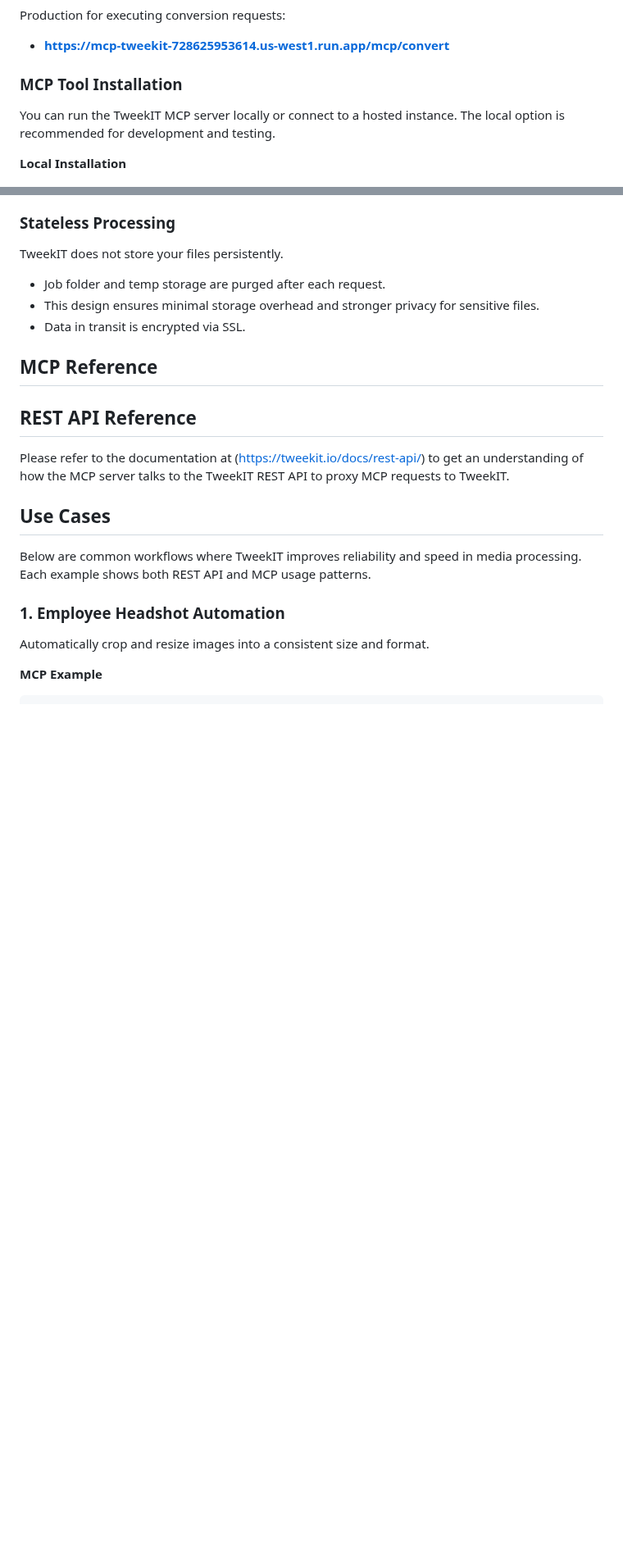
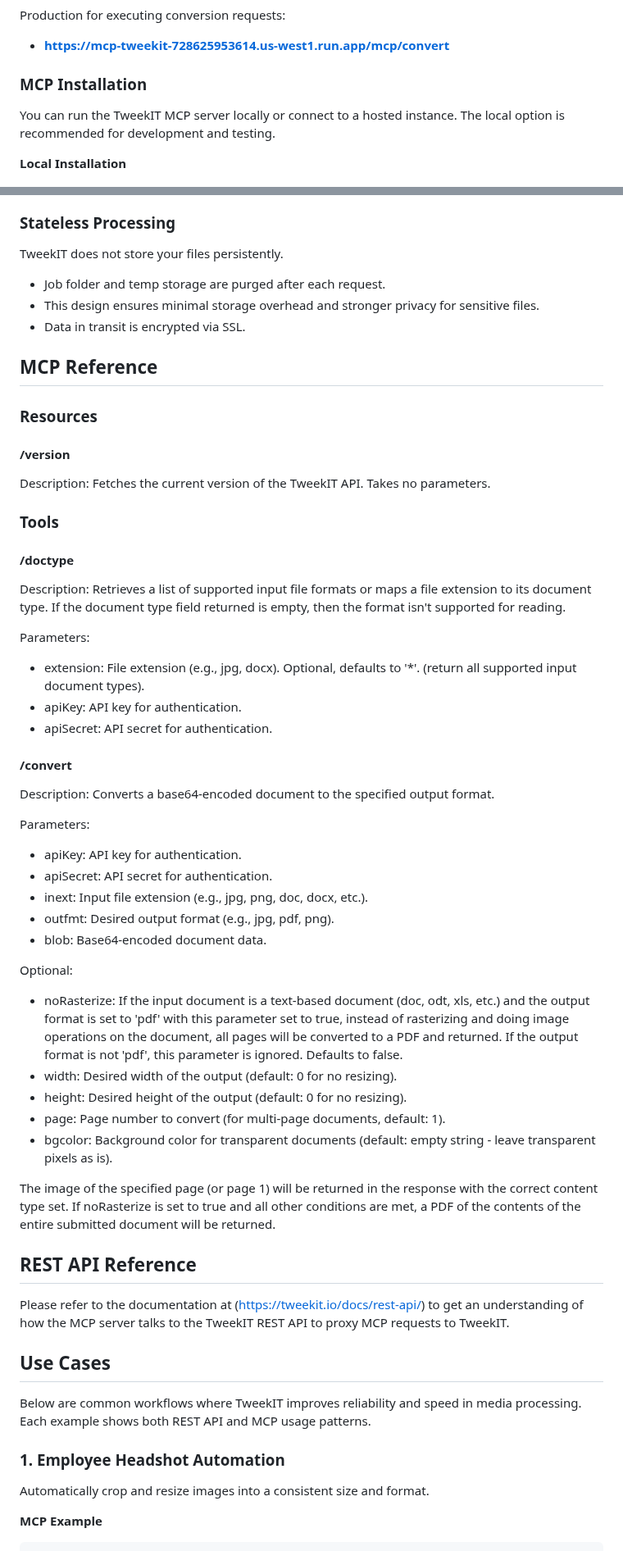
Before and after one commit to equilibrium-team/tweekit-mcp, a Markdown page: README.md, 2 parts joined by grey strips. Shown at 82% size. GitHub-like rendering; blank space fills up the shorter version.

Commit message:
Restores MCP API reference from original checkins.

```diff
--- a/README.md
+++ b/README.md
@@ -183,7 +183,7 @@ Production for executing conversion requests:
 
 - [**https://mcp-tweekit-728625953614.us-west1.run.app/mcp/convert**](https://mcp-tweekit-728625953614.us-west1.run.app/mcp/convert)
 
-### MCP Tool Installation
+### MCP Installation
 
 You can run the TweekIT MCP server locally or connect to a hosted instance. The local option is recommended for development and testing.
 
@@ -268,7 +268,44 @@ TweekIT does not store your files persistently.
 
 ## MCP Reference
 
+### Resources
 
+#### /version
+
+Description:
+Fetches the current version of the TweekIT API. Takes no parameters.
+
+### Tools
+
+#### /doctype
+
+Description:
+Retrieves a list of supported input file formats or maps a file extension to its document type. If the document type field returned is empty, then the format isn't supported for reading.
+
+Parameters:
+- extension: File extension (e.g., jpg, docx). Optional, defaults to '*'. (return all supported input document types).
+- apiKey: API key for authentication.
+- apiSecret: API secret for authentication.
+
+#### /convert
+
+Description: Converts a base64-encoded document to the specified output format.
+
+Parameters:
+- apiKey: API key for authentication.
+- apiSecret: API secret for authentication.
+- inext: Input file extension (e.g., jpg, png, doc, docx, etc.).
+- outfmt: Desired output format (e.g., jpg, pdf, png).
+- blob: Base64-encoded document data.
+
+Optional:
+- noRasterize: If the input document is a text-based document (doc, odt, xls, etc.) and the output format is set to 'pdf' with this parameter set to true, instead of rasterizing and doing image operations on the document, all pages will be converted to a PDF and returned. If the output format is not 'pdf', this parameter is ignored. Defaults to false.
+- width: Desired width of the output (default: 0 for no resizing).
+- height: Desired height of the output (default: 0 for no resizing).
+- page: Page number to convert (for multi-page documents, default: 1).
+- bgcolor: Background color for transparent documents (default: empty string - leave transparent pixels as is).
+
+The image of the specified page (or page 1) will be returned in the response with the correct content type set. If noRasterize is set to true and all other conditions are met, a PDF of the contents of the entire submitted document will be returned.
 
 ## REST API Reference
 
```
